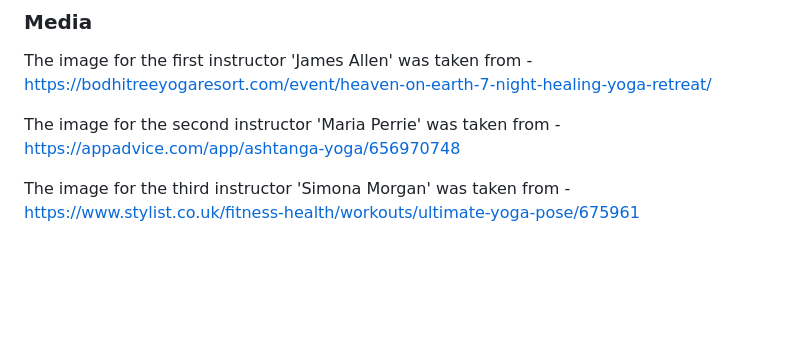
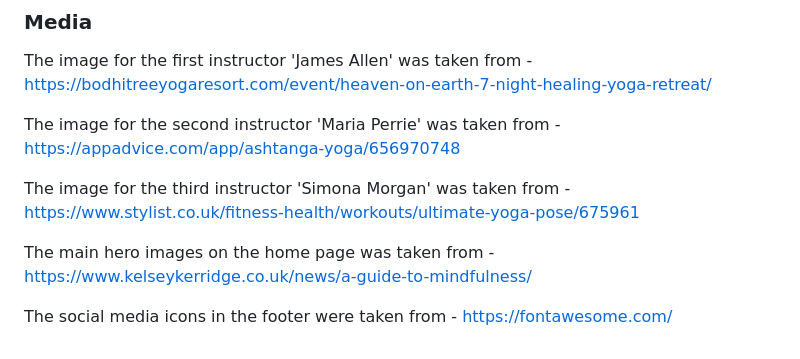
Before and after one commit to IbrahimAbedghane/ZenfiyProject1, a Markdown page: README.md, the part around the change. Rendered like a GitHub page; blank space fills up the shorter version.

Commit message:
added final credits for hero image and fontawesom

```diff
--- a/README.md
+++ b/README.md
@@ -140,3 +140,7 @@ The image for the first instructor 'James Allen' was taken from - https://bodhit
 The image for the second instructor 'Maria Perrie' was taken from - https://appadvice.com/app/ashtanga-yoga/656970748
 
 The image for the third instructor 'Simona Morgan' was taken from - https://www.stylist.co.uk/fitness-health/workouts/ultimate-yoga-pose/675961
+
+The main hero images on the home page was taken from - https://www.kelseykerridge.co.uk/news/a-guide-to-mindfulness/
+
+The social media icons in the footer were taken from - https://fontawesome.com/
```
